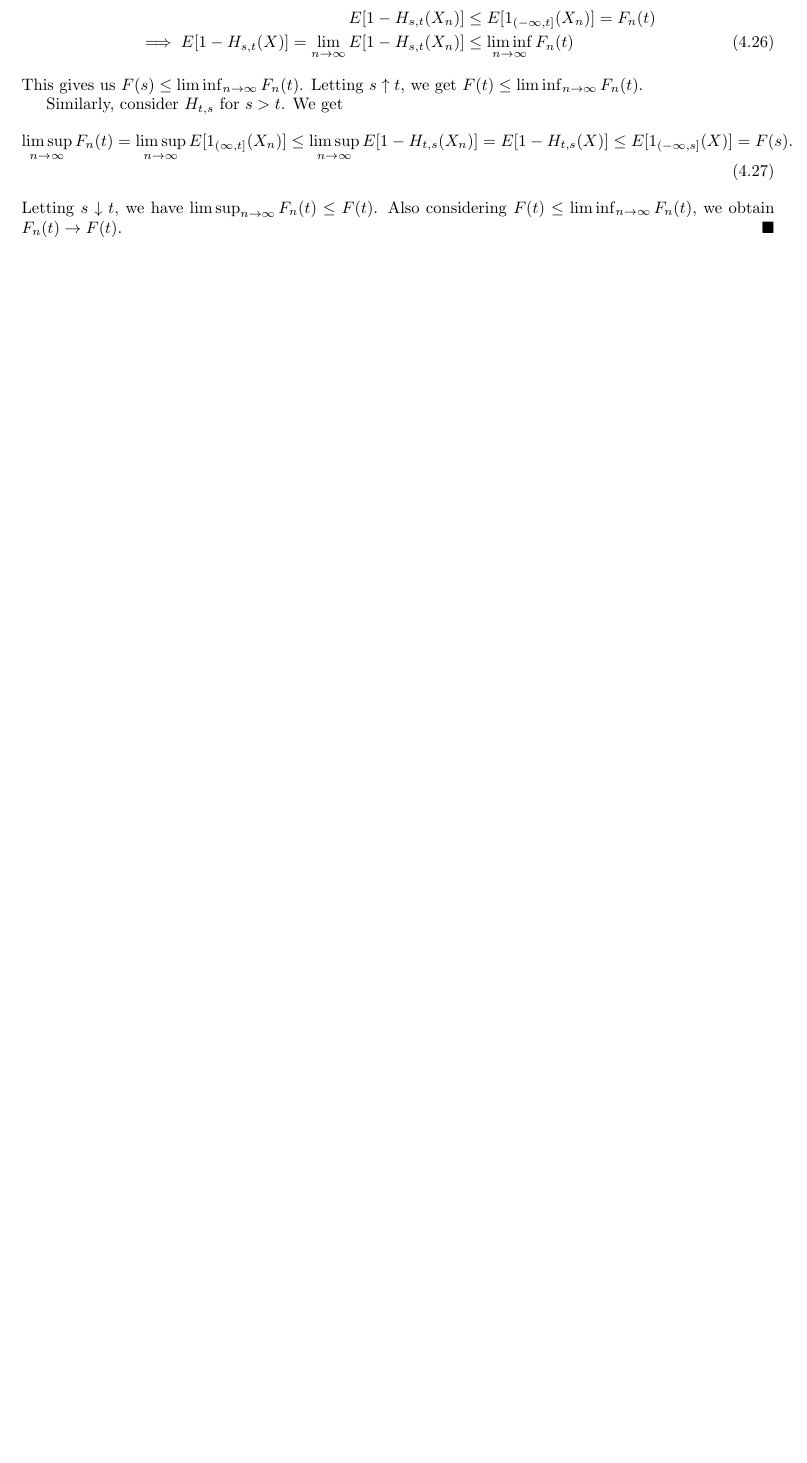
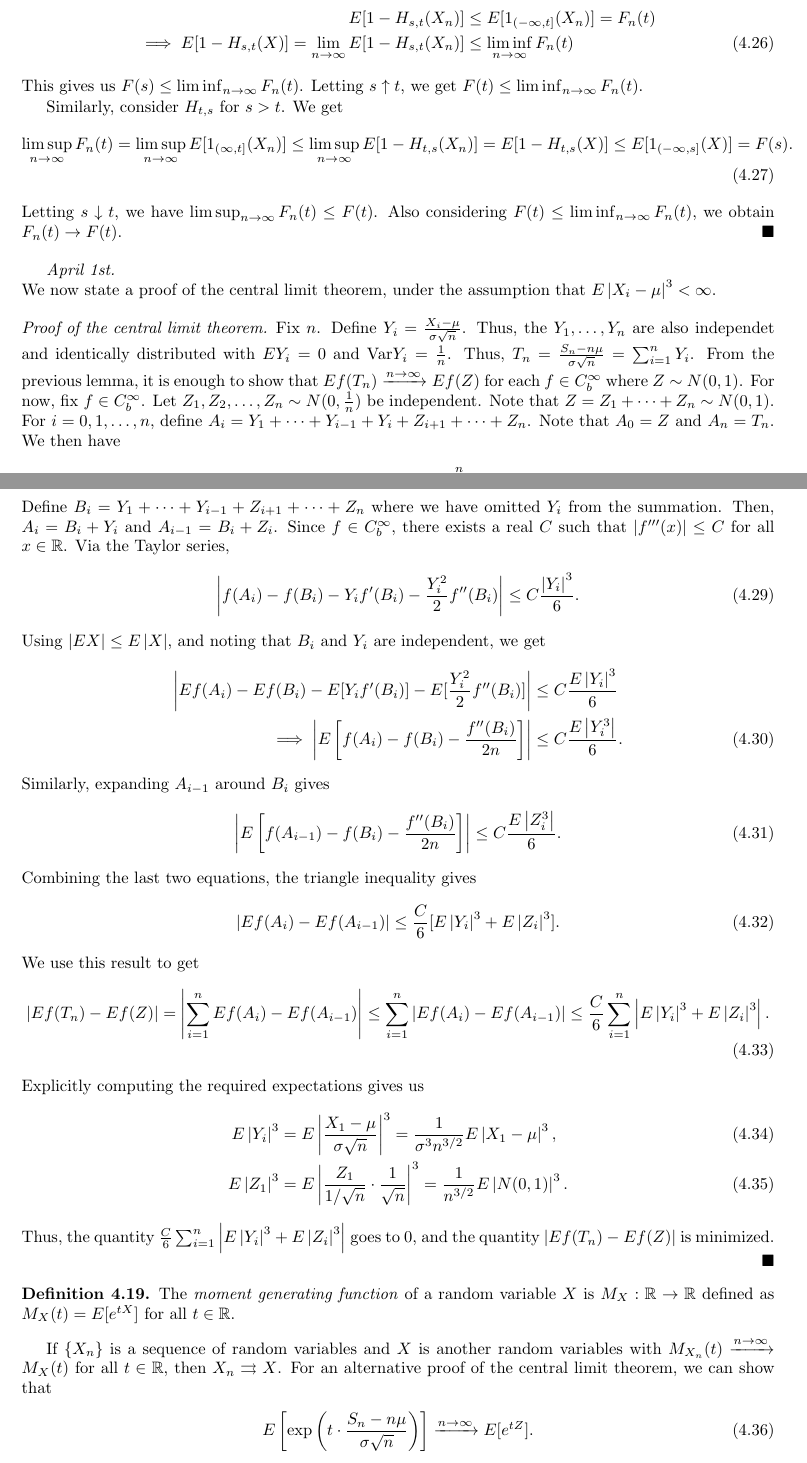
Before and after one commit to MaxMight01/ISI_Second_Semester, a LaTeX thesis (Probability_Theory_II/prob.tex): part of page 38 of 44 before the commit and two parts of pages 38 and 39 of 44 after it, the two joined at a grey line, cut so that both start at the same text, the shorter picture padded with empty space. Compiled offline with pdfLaTeX.

Commit message:
Apr 1st, PT2

```diff
--- a/Probability_Theory_II/prob.tex
+++ b/Probability_Theory_II/prob.tex
@@ -1772,6 +1774,52 @@ We may also note that $H_{a,b} \in C_{b}^{\infty}$. We have defined this distrib
     Letting $s \downarrow t$, we have $\limsup_{n \to \infty} F_{n}(t) \leq F(t)$. Also considering $F(t) \leq \liminf_{n \to \infty} F_{n}(t)$, we obtain $F_{n}(t) \to F(t)$.
 \end{proof}
 
+\textit{April 1st.}\\
+We now state a proof of the central limit theorem, under the assumption that $E\abs{X_{i}-\mu}^{3} < \infty$.
+
+\begin{proof}[Proof of the central limit theorem]
+    Fix $n$. Define $Y_{i} = \frac{X_{i}-\mu}{\sigma \sqrt{n}}$. Thus, the $Y_{1},\ldots,Y_{n}$ are also independet and identically distributed with $EY_{i} = 0$ and $\Var Y_{i} = \frac{1}{n}$. Thus, $T_{n} = \frac{S_{n}-n\mu}{\sigma\sqrt{n}} = \sum_{i=1}^{n} Y_{i}$. From the previous lemma, it is enough to show that $Ef(T_{n}) \toup{n \to \infty} Ef(Z)$ for each $f \in C_{b}^{\infty}$ where $Z \sim N(0,1)$. For now, fix $f \in C_{b}^{\infty}$. Let $Z_{1},Z_{2},\ldots,Z_{n} \sim N(0,\frac{1}{n})$ be independent. Note that $Z = Z_{1} + \cdots + Z_{n} \sim N(0,1)$. For $i = 0,1,\ldots,n$, define $A_{i} = Y_{1} + \cdots + Y_{i-1} + Y_{i} + Z_{i+1} + \cdots + Z_{n}$. Note that $A_{0} = Z$ and $A_{n} = T_{n}$. We then have
+    \begin{align}
+        f(T_{n})-f(Z) = f(A_{n})-f(A_{0}) = \sum_{i=1}^{n} f(A_{i})-f(A_{i-1}).
+    \end{align}
+    Define $B_{i} = Y_{1} + \cdots + Y_{i-1} + Z_{i+1} + \cdots + Z_{n}$ where we have omitted $Y_{i}$ from the summation. Then, $A_{i} = B_{i} + Y_{i}$ and $A_{i-1} = B_{i} + Z_{i}$. Since $f \in C_{b}^{\infty}$, there exists a real $C$ such that $\abs{f'''(x)} \leq C$ for all $x \in \R$. Via the Taylor series,
+    \begin{align}
+        \abs{f(A_{i})-f(B_{i})-Y_{i}f'(B_{i})-\frac{Y_{i}^{2}}{2}f''(B_{i})} \leq C \frac{\abs{Y_{i}}^{3}}{6}.
+    \end{align}
+    Using $\abs{EX} \leq E\abs{X}$, and noting that $B_{i}$ and $Y_{i}$ are independent, we get
+    \begin{align}
+        \abs{Ef(A_{i})-Ef(B_{i}) - E[Y_{i}f'(B_{i})]-E[\frac{Y_{i}^{2}}{2} f''(B_{i})]} &\leq C \frac{E\abs{Y_{i}}^{3}}{6} \notag \\
+        \implies \abs{E\left[f(A_{i})-f(B_{i})-\frac{f''(B_{i})}{2n}\right]} &\leq C \frac{E\abs{Y_{i}^{3}}}{6}.
+    \end{align}
+    Similarly, expanding $A_{i-1}$ around $B_{i}$ gives
+    \begin{align}
+        \abs{E\left[f(A_{i-1})-f(B_{i})-\frac{f''(B_{i})}{2n}\right]} &\leq C \frac{E\abs{Z_{i}^{3}}}{6}.
+    \end{align}
+    Combining the last two equations, the triangle inequality gives
+    \begin{align}
+        \abs{Ef(A_{i})-Ef(A_{i-1})} \leq \frac{C}{6}[E\abs{Y_{i}}^{3}+E\abs{Z_{i}}^{3}].
+    \end{align}
+    We use this result to get
+    \begin{align}
+        \abs{Ef(T_{n})-Ef(Z)} &= \abs{\sum_{i=1}^{n} Ef(A_{i}) - Ef(A_{i-1})} \leq \sum_{i=1}^{n} \abs{Ef(A_{i})-Ef(A_{i-1})} \leq \frac{C}{6} \sum_{i=1}^{n} \abs{E\abs{Y_{i}}^{3} +E\abs{Z_{i}}^{3}}.
+    \end{align}
+    Explicitly computing the required expectations gives us
+    \begin{align}
+        E\abs{Y_{i}}^{3} &= E\abs{\frac{X_{1}-\mu}{\sigma\sqrt{n}}}^{3} = \frac{1}{\sigma^{3}n^{3/2}} E\abs{X_{1}-\mu}^{3},\\
+        E\abs{Z_{1}}^{3} &= E\abs{\frac{Z_{1}}{1/\sqrt{n}} \cdot \frac{1}{\sqrt{n}}}^{3} = \frac{1}{n^{3/2}} E\abs{N(0,1)}^{3}.
+    \end{align}
+    Thus, the quantity $\frac{C}{6} \sum_{i=1}^{n} \abs{E\abs{Y_{i}}^{3} + E\abs{Z_{i}}^{3}}$ goes to 0, and the quantity $\abs{Ef(T_{n})-Ef(Z)}$ is minimized.
+\end{proof}
+
+\begin{definition}
+    The \eax{moment generating function} of a random variable $X$ is $M_{X}:\R \to \R$ defined as $M_{X}(t) = E[e^{tX}]$ for all $t \in \R$.
+\end{definition}
+
+If $\{X_{n}\}$ is a sequence of random variables and $X$ is another random variables with $M_{X_{n}}(t) \toup{n \to \infty} M_{X}(t)$ for all $t \in \R$, then $X_{n} \rightrightarrows X$. For an alternative proof of the central limit theorem, we can show that
+\begin{align}
+    E\left[ \exp{\left(t \cdot \dfrac{S_{n}-n\mu}{\sigma\sqrt{n}} \right)} \right] \toup{n \to \infty} E[e^{tZ}].
+\end{align}
+
 
 \begin{appendices}
 
```
Also changed, not shown: Probability_Theory_II/prob.pdf, Probability_Theory_II/prob.tex (2 more changed lines).
